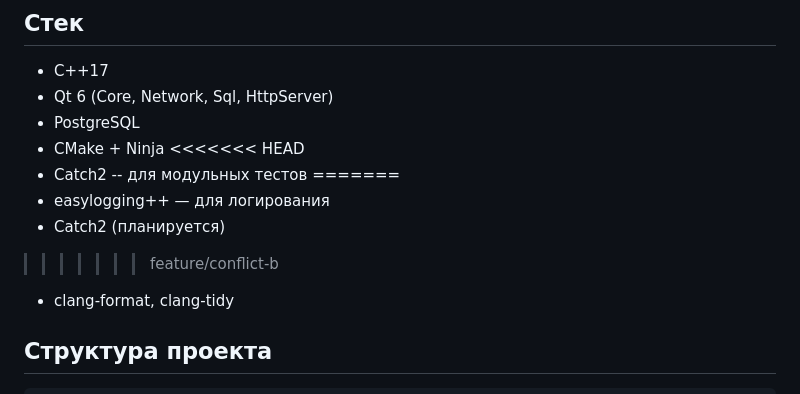
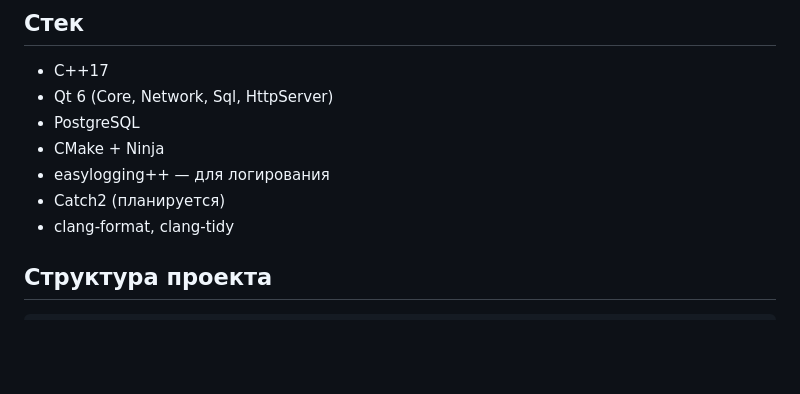
Before and after one commit to dimaan49/DevOpsT3, a Markdown page: README.md, the part around the change. Rendered like a GitHub page; blank space fills up the shorter version.

Commit message:
fix READNE.md

```diff
--- a/README.md
+++ b/README.md
@@ -13,12 +13,8 @@
 - Qt 6 (Core, Network, Sql, HttpServer)
 - PostgreSQL
 - CMake + Ninja
-<<<<<<< HEAD
-- Catch2 -- для модульных тестов
-=======
 - easylogging++ — для логирования
 - Catch2 (планируется)
->>>>>>> feature/conflict-b
 - clang-format, clang-tidy
 
 ## Структура проекта
```
